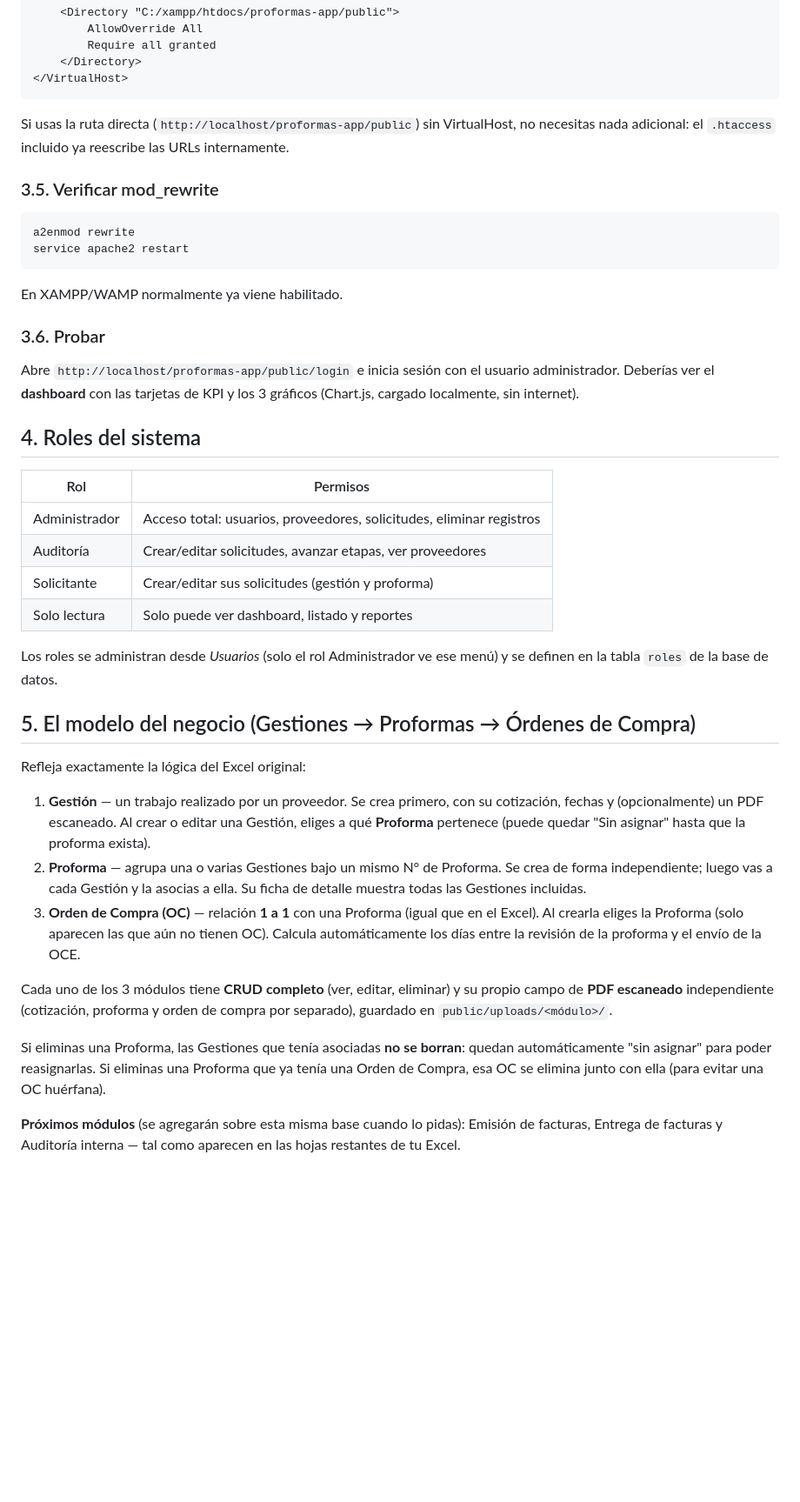
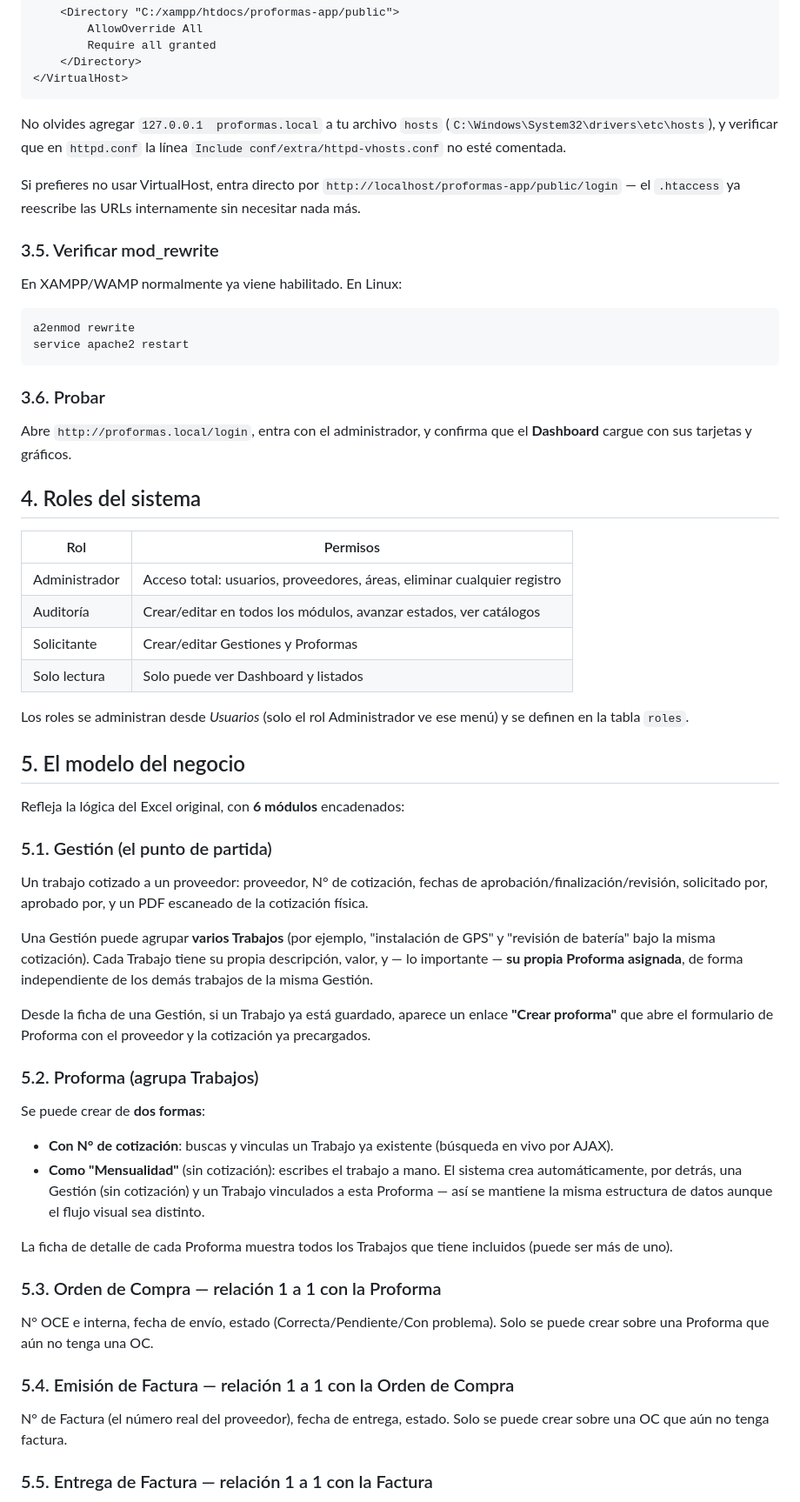
Before and after one commit to Coder-Nestor/Control-Proformas, a Markdown page: README.md, the part around one of its changes. Shown at 87% size. Drawn GitHub-style; blank space fills up the shorter version.

````diff
--- a/README.md
+++ b/README.md
@@ -110,63 +115,83 @@ Ejemplo de VirtualHost apuntando directo a `public/`:
 </VirtualHost>
 ```
 
-Si usas la ruta directa (`http://localhost/proformas-app/public`) sin
-VirtualHost, no necesitas nada adicional: el `.htaccess` incluido ya reescribe
-las URLs internamente.
+No olvides agregar `127.0.0.1  proformas.local` a tu archivo `hosts`
+(`C:\Windows\System32\drivers\etc\hosts`), y verificar que en
+`httpd.conf` la línea `Include conf/extra/httpd-vhosts.conf` no esté
+comentada.
+
+Si prefieres no usar VirtualHost, entra directo por
+`http://localhost/proformas-app/public/login` — el `.htaccess` ya reescribe
+las URLs internamente sin necesitar nada más.
 
 ### 3.5. Verificar mod_rewrite
 
+En XAMPP/WAMP normalmente ya viene habilitado. En Linux:
 ```bash
 a2enmod rewrite
 service apache2 restart
 ```
 
-En XAMPP/WAMP normalmente ya viene habilitado.
-
 ### 3.6. Probar
 
-Abre `http://localhost/proformas-app/public/login` e inicia sesión con el
-usuario administrador. Deberías ver el **dashboard** con las tarjetas de KPI
-y los 3 gráficos (Chart.js, cargado localmente, sin internet).
+Abre `http://proformas.local/login`, entra con el administrador, y confirma
+que el **Dashboard** cargue con sus tarjetas y gráficos.
 
 ## 4. Roles del sistema
 
-| Rol            | Permisos                                                             |
-|----------------|-----------------------------------------------------------------------|
-| Administrador  | Acceso total: usuarios, proveedores, solicitudes, eliminar registros |
-| Auditoría      | Crear/editar solicitudes, avanzar etapas, ver proveedores            |
-| Solicitante    | Crear/editar sus solicitudes (gestión y proforma)                    |
-| Solo lectura   | Solo puede ver dashboard, listado y reportes                         |
+| Rol            | Permisos                                                              |
+|----------------|-------------------------------------------------------------------------|
+| Administrador  | Acceso total: usuarios, proveedores, áreas, eliminar cualquier registro |
+| Auditoría      | Crear/editar en todos los módulos, avanzar estados, ver catálogos       |
+| Solicitante    | Crear/editar Gestiones y Proformas                                      |
+| Solo lectura   | Solo puede ver Dashboard y listados                                     |
 
 Los roles se administran desde *Usuarios* (solo el rol Administrador ve ese
-menú) y se definen en la tabla `roles` de la base de datos.
+menú) y se definen en la tabla `roles`.
 
-## 5. El modelo del negocio (Gestiones → Proformas → Órdenes de Compra)
+## 5. El modelo del negocio
 
-Refleja exactamente la lógica del Excel original:
+Refleja la lógica del Excel original, con **6 módulos** encadenados:
 
-1. **Gestión** — un trabajo realizado por un proveedor. Se crea primero, con
-   su cotización, fechas y (opcionalmente) un PDF escaneado. Al crear o
-   editar una Gestión, eliges a qué **Proforma** pertenece (puede quedar
-   "Sin asignar" hasta que la proforma exista).
-2. **Proforma** — agrupa una o varias Gestiones bajo un mismo N° de
-   Proforma. Se crea de forma independiente; luego vas a cada Gestión y la
-   asocias a ella. Su ficha de detalle muestra todas las Gestiones
-   incluidas.
-3. **Orden de Compra (OC)** — relación **1 a 1** con una Proforma (igual que
-   en el Excel). Al crearla eliges la Proforma (solo aparecen las que aún
-   no tienen OC). Calcula automáticamente los días entre la revisión de la
-   proforma y el envío de la OCE.
+### 5.1. Gestión (el punto de partida)
 
-Cada uno de los 3 módulos tiene **CRUD completo** (ver, editar, eliminar) y
-su propio campo de **PDF escaneado** independiente (cotización, proforma y
-orden de compra por separado), guardado en `public/uploads/<módulo>/`.
+Un trabajo cotizado a un proveedor: proveedor, N° de cotización, fechas de
+aprobación/finalización/revisión, solicitado por, aprobado por, y un PDF
+escaneado de la cotización física.
 
-Si eliminas una Proforma, las Gestiones que tenía asociadas **no se
-borran**: quedan automáticamente "sin asignar" para poder reasignarlas. Si
-eliminas una Proforma que ya tenía una Orden de Compra, esa OC se elimina
-junto con ella (para evitar una OC huérfana).
+Una Gestión puede agrupar **varios Trabajos** (por ejemplo, "instalación de
+GPS" y "revisión de batería" bajo la misma cotización). Cada Trabajo tiene su
+propia descripción, valor, y — lo importante — **su propia Proforma
+asignada**, de forma independiente de los demás trabajos de la misma
+Gestión.
 
-**Próximos módulos** (se agregarán sobre esta misma base cuando lo pidas):
-Emisión de facturas, Entrega de facturas y Auditoría interna — tal como
-aparecen en las hojas restantes de tu Excel.
+Desde la ficha de una Gestión, si un Trabajo ya está guardado, aparece un
+enlace **"Crear proforma"** que abre el formulario de Proforma con el
+proveedor y la cotización ya precargados.
+
+### 5.2. Proforma (agrupa Trabajos)
+
+Se puede crear de **dos formas**:
+
+- **Con N° de cotización**: buscas y vinculas un Trabajo ya existente
+  (búsqueda en vivo por AJAX).
+- **Como "Mensualidad"** (sin cotización): escribes el trabajo a mano. El
+  sistema crea automáticamente, por detrás, una Gestión (sin cotización) y
+  un Trabajo vinculados a esta Proforma — así se mantiene la misma
+  estructura de datos aunque el flujo visual sea distinto.
+
+La ficha de detalle de cada Proforma muestra todos los Trabajos que tiene
+incluidos (puede ser más de uno).
+
+### 5.3. Orden de Compra — relación 1 a 1 con la Proforma
+
+N° OCE e interna, fecha de envío, estado (Correcta/Pendiente/Con problema).
+Solo se puede crear sobre una Proforma que aún no tenga una OC.
+
+### 5.4. Emisión de Factura — relación 1 a 1 con la Orden de Compra
+
+N° de Factura (el número real del proveedor), fecha de entrega, estado.
+Solo se puede crear sobre una OC que aún no tenga factura.
+
+### 5.5. Entrega de Factura — relación 1 a 1 con la Factura
+
````
Also changed, not shown: other parts of README.md (+103 -60 lines).
